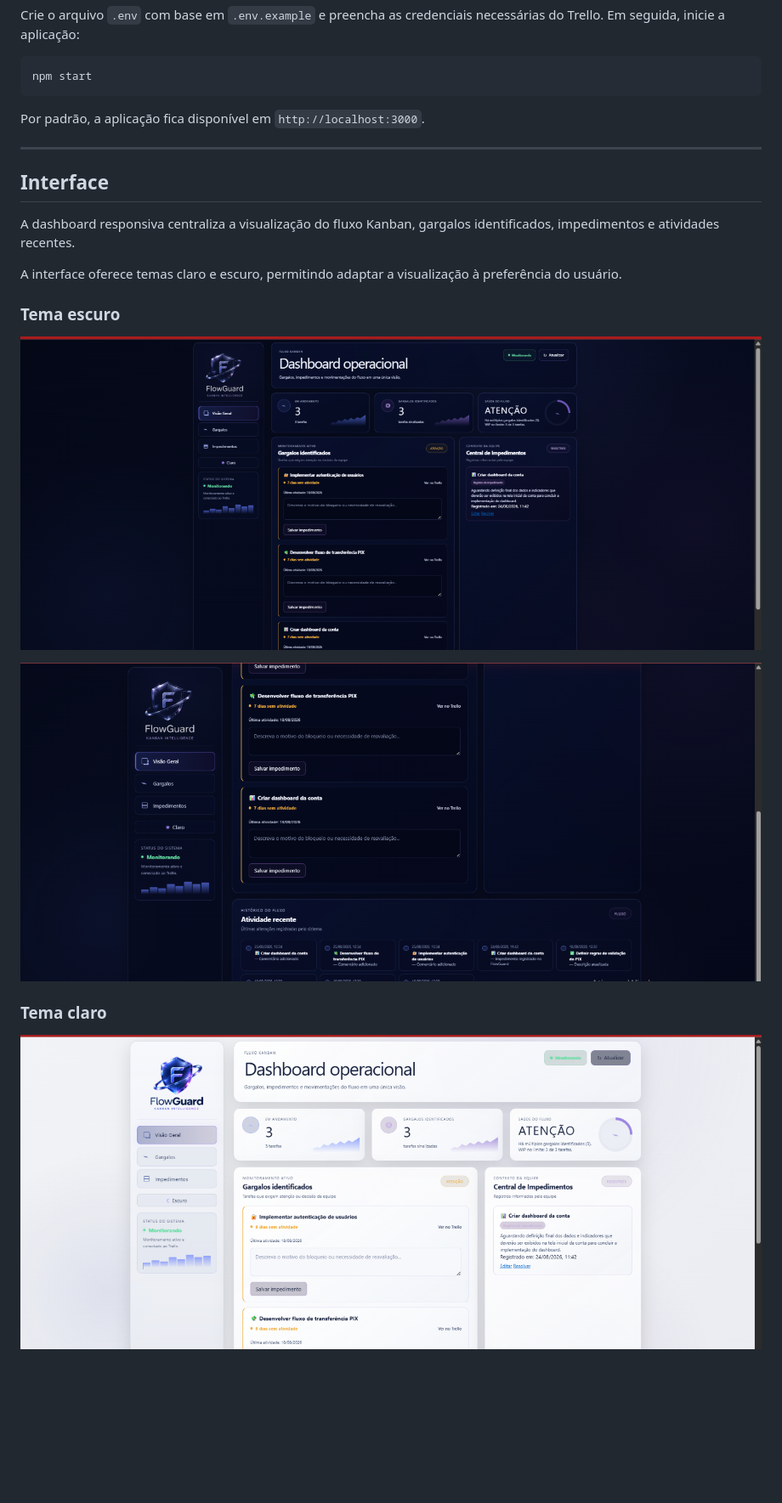
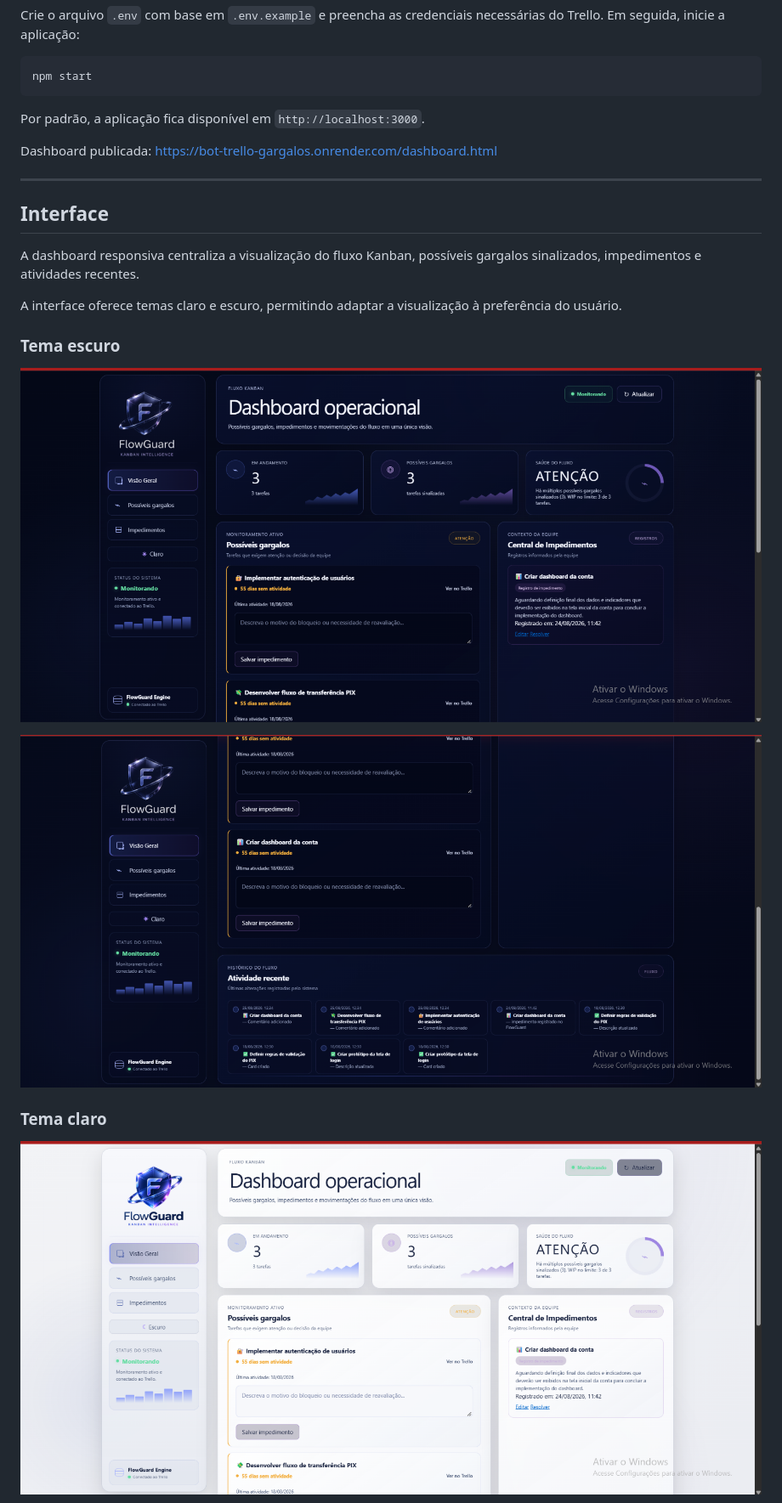
Before and after one commit to stumpfdenise/bot-trello-gargalos, a Markdown page: README.md, the part around the change. Shown at 85% size. GitHub-like rendering; pictures changed too: assets/dashboard-dark.png, assets/dashboard-light.png, assets/dashboard2-dark.png; blank space fills up the shorter version.

Commit message:
Atualiza apresentação do FlowGuard

```diff
--- a/README.md
+++ b/README.md
@@ -288,11 +288,13 @@ npm start
 
 Por padrão, a aplicação fica disponível em `http://localhost:3000`.
 
+Dashboard publicada: [https://bot-trello-gargalos.onrender.com/dashboard.html](https://bot-trello-gargalos.onrender.com/dashboard.html)
+
 ---
 
 ## Interface
 
-A dashboard responsiva centraliza a visualização do fluxo Kanban, gargalos identificados, impedimentos e atividades recentes.
+A dashboard responsiva centraliza a visualização do fluxo Kanban, possíveis gargalos sinalizados, impedimentos e atividades recentes.
 
 A interface oferece temas claro e escuro, permitindo adaptar a visualização à preferência do usuário.
 
```
Also changed, not shown: assets/dashboard2-light.png, 1 other file.
